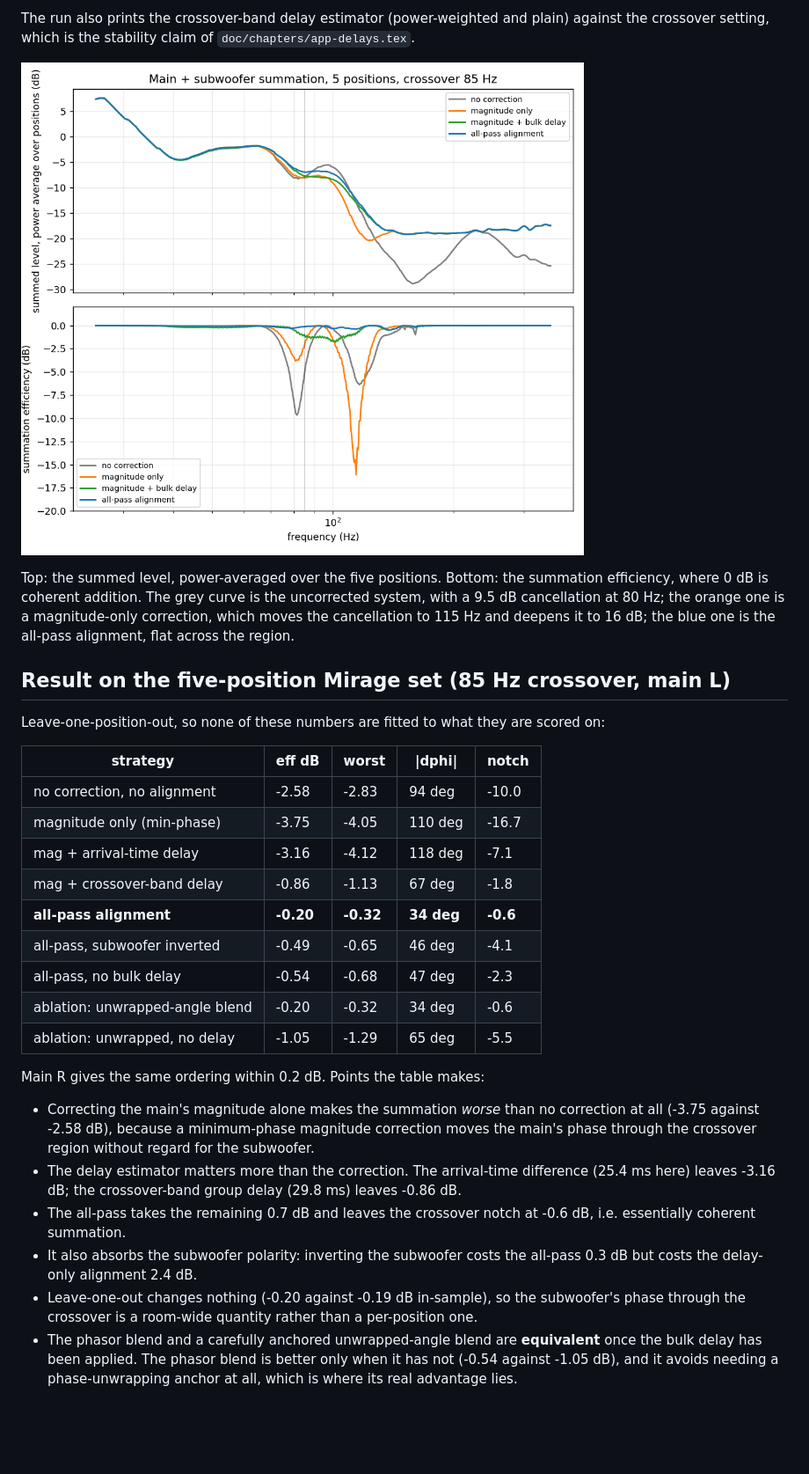
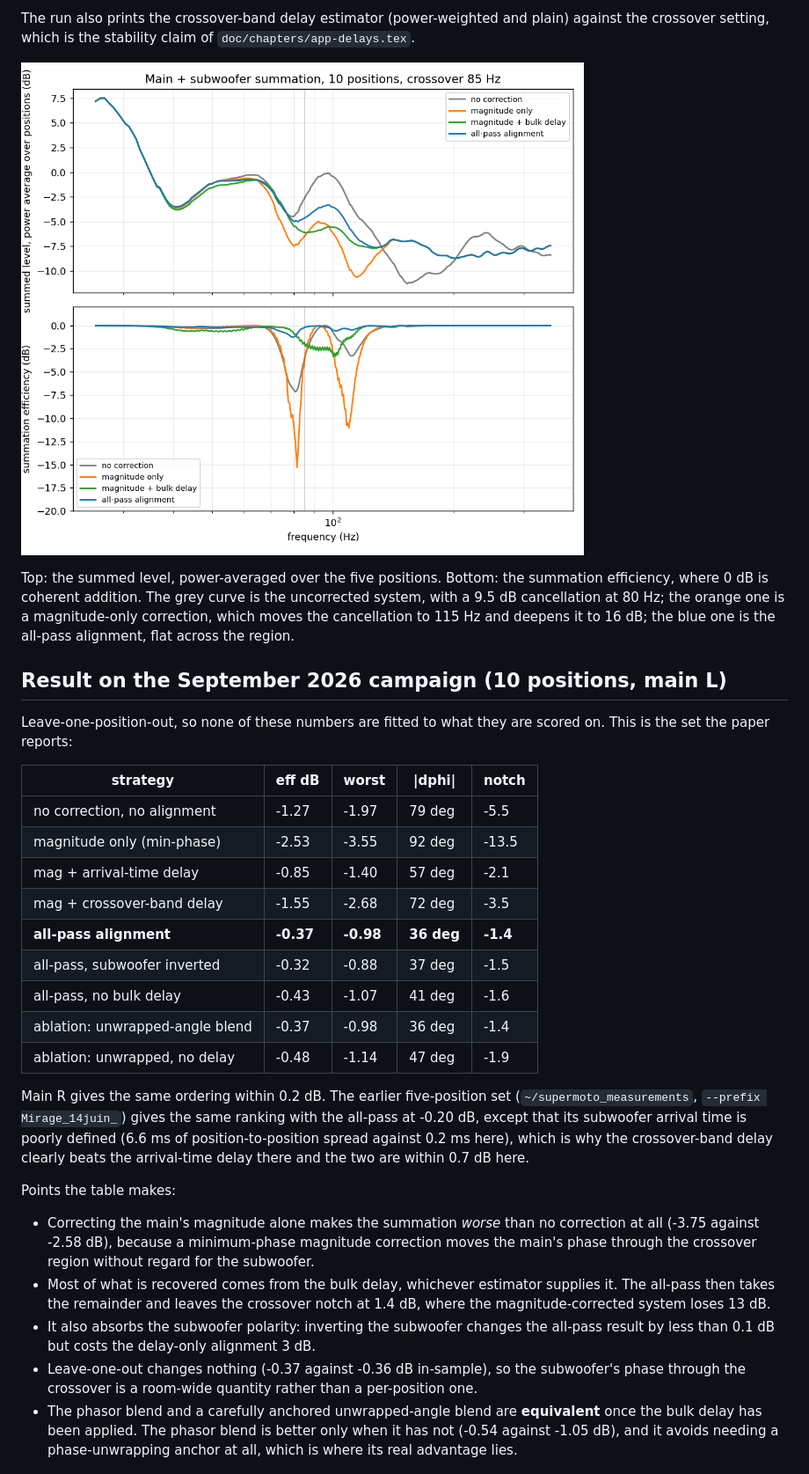
Before and after one commit to odoare/SuperMoTo, a Markdown page: doc/experiments/README.md, the part around one of its changes. Shown at 88% size. Rendered like a GitHub page; pictures changed too: doc/experiments/summation.png; blank space fills up the shorter version.

Commit message:
Paper work

```diff
--- a/doc/experiments/README.md
+++ b/doc/experiments/README.md
@@ -63,37 +82,42 @@ uncorrected system, with a 9.5 dB cancellation at 80 Hz; the orange one is a
 magnitude-only correction, which moves the cancellation to 115 Hz and deepens
 it to 16 dB; the blue one is the all-pass alignment, flat across the region.
 
-## Result on the five-position Mirage set (85 Hz crossover, main L)
+## Result on the September 2026 campaign (10 positions, main L)
 
 Leave-one-position-out, so none of these numbers are fitted to what they are
-scored on:
+scored on. This is the set the paper reports:
 
 | strategy                        | eff dB | worst | \|dphi\| | notch  |
 |---------------------------------|--------|-------|----------|--------|
-| no correction, no alignment     | -2.58  | -2.83 | 94 deg   | -10.0  |
-| magnitude only (min-phase)      | -3.75  | -4.05 | 110 deg  | -16.7  |
-| mag + arrival-time delay        | -3.16  | -4.12 | 118 deg  | -7.1   |
-| mag + crossover-band delay      | -0.86  | -1.13 | 67 deg   | -1.8   |
-| **all-pass alignment**          | **-0.20** | **-0.32** | **34 deg** | **-0.6** |
-| all-pass, subwoofer inverted    | -0.49  | -0.65 | 46 deg   | -4.1   |
-| all-pass, no bulk delay         | -0.54  | -0.68 | 47 deg   | -2.3   |
-| ablation: unwrapped-angle blend | -0.20  | -0.32 | 34 deg   | -0.6   |
-| ablation: unwrapped, no delay   | -1.05  | -1.29 | 65 deg   | -5.5   |
+| no correction, no alignment     | -1.27  | -1.97 | 79 deg   | -5.5   |
+| magnitude only (min-phase)      | -2.53  | -3.55 | 92 deg   | -13.5  |
+| mag + arrival-time delay        | -0.85  | -1.40 | 57 deg   | -2.1   |
+| mag + crossover-band delay      | -1.55  | -2.68 | 72 deg   | -3.5   |
+| **all-pass alignment**          | **-0.37** | **-0.98** | **36 deg** | **-1.4** |
+| all-pass, subwoofer inverted    | -0.32  | -0.88 | 37 deg   | -1.5   |
+| all-pass, no bulk delay         | -0.43  | -1.07 | 41 deg   | -1.6   |
+| ablation: unwrapped-angle blend | -0.37  | -0.98 | 36 deg   | -1.4   |
+| ablation: unwrapped, no delay   | -0.48  | -1.14 | 47 deg   | -1.9   |
 
-Main R gives the same ordering within 0.2 dB. Points the table makes:
+Main R gives the same ordering within 0.2 dB. The earlier five-position set
+(`~/supermoto_measurements`, `--prefix Mirage_14juin_`) gives the same ranking
+with the all-pass at -0.20 dB, except that its subwoofer arrival time is poorly
+defined (6.6 ms of position-to-position spread against 0.2 ms here), which is
+why the crossover-band delay clearly beats the arrival-time delay there and the
+two are within 0.7 dB here.
+
+Points the table makes:
 
 - Correcting the main's magnitude alone makes the summation *worse* than no
   correction at all (-3.75 against -2.58 dB), because a minimum-phase
   magnitude correction moves the main's phase through the crossover region
   without regard for the subwoofer.
-- The delay estimator matters more than the correction. The arrival-time
-  difference (25.4 ms here) leaves -3.16 dB; the crossover-band group delay
-  (29.8 ms) leaves -0.86 dB.
-- The all-pass takes the remaining 0.7 dB and leaves the crossover notch at
-  -0.6 dB, i.e. essentially coherent summation.
-- It also absorbs the subwoofer polarity: inverting the subwoofer costs the
-  all-pass 0.3 dB but costs the delay-only alignment 2.4 dB.
-- Leave-one-out changes nothing (-0.20 against -0.19 dB in-sample), so the
+- Most of what is recovered comes from the bulk delay, whichever estimator
+  supplies it. The all-pass then takes the remainder and leaves the crossover
+  notch at 1.4 dB, where the magnitude-corrected system loses 13 dB.
+- It also absorbs the subwoofer polarity: inverting the subwoofer changes the
+  all-pass result by less than 0.1 dB but costs the delay-only alignment 3 dB.
+- Leave-one-out changes nothing (-0.37 against -0.36 dB in-sample), so the
   subwoofer's phase through the crossover is a room-wide quantity rather than
   a per-position one.
 - The phasor blend and a carefully anchored unwrapped-angle blend are
```
Also changed, not shown: other parts of doc/experiments/README.md (+48 -11 lines), doc/figures/validation.png (added), 3 other files.
